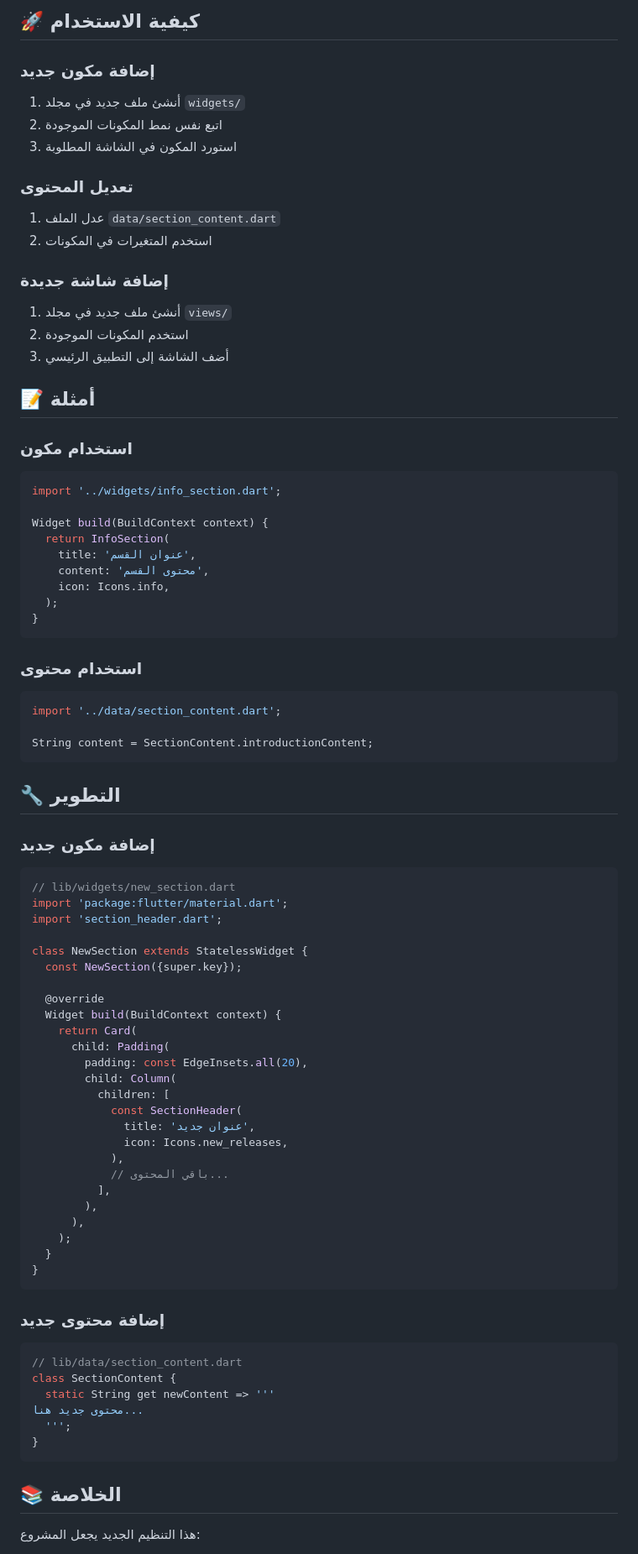
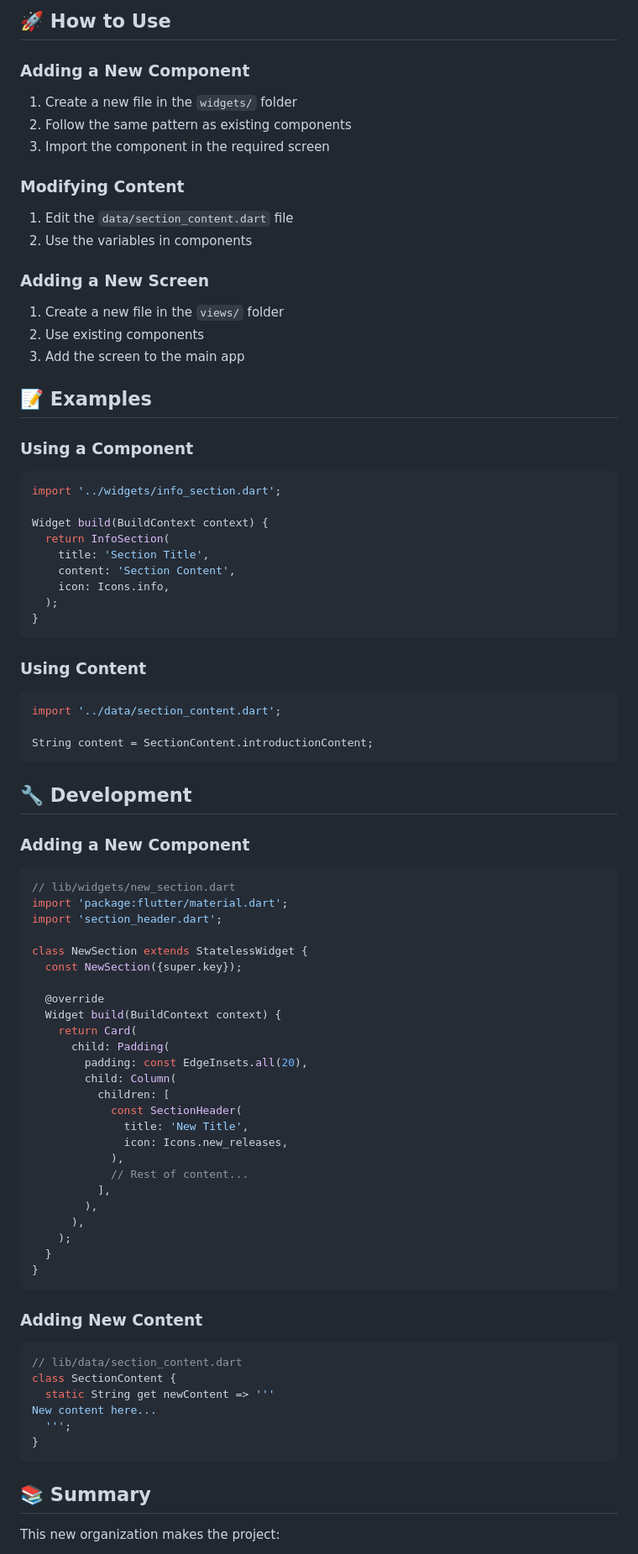
Before and after one commit to AhmedSlman/Erorr_Handle, a Markdown page: lib/README.md, the part around one of its changes. Shown at 84% size. Drawn GitHub-style.

````diff
--- a/lib/README.md
+++ b/lib/README.md
@@ -86,40 +86,40 @@ lib/
 
-## 🚀 كيفية الاستخدام
+## 🚀 How to Use
 
-### إضافة مكون جديد
+### Adding a New Component
 
-1. أنشئ ملف جديد في مجلد `widgets/`
-2. اتبع نفس نمط المكونات الموجودة
-3. استورد المكون في الشاشة المطلوبة
+1. Create a new file in the `widgets/` folder
+2. Follow the same pattern as existing components
+3. Import the component in the required screen
 
-### تعديل المحتوى
+### Modifying Content
 
-1. عدل الملف `data/section_content.dart`
-2. استخدم المتغيرات في المكونات
+1. Edit the `data/section_content.dart` file
+2. Use the variables in components
 
-### إضافة شاشة جديدة
+### Adding a New Screen
 
-1. أنشئ ملف جديد في مجلد `views/`
-2. استخدم المكونات الموجودة
-3. أضف الشاشة إلى التطبيق الرئيسي
+1. Create a new file in the `views/` folder
+2. Use existing components
+3. Add the screen to the main app
 
-## 📝 أمثلة
+## 📝 Examples
 
-### استخدام مكون
+### Using a Component
 
 ```dart
 import '../widgets/info_section.dart';
 
 Widget build(BuildContext context) {
   return InfoSection(
-    title: 'عنوان القسم',
-    content: 'محتوى القسم',
+    title: 'Section Title',
+    content: 'Section Content',
     icon: Icons.info,
   );
 }
 ```
 
-### استخدام محتوى
+### Using Content
 
 ```dart
 import '../data/section_content.dart';
@@ -127,9 +127,9 @@ import '../data/section_content.dart';
 String content = SectionContent.introductionContent;
 ```
 
-## 🔧 التطوير
+## 🔧 Development
 
-### إضافة مكون جديد
+### Adding a New Component
 
 ```dart
 // lib/widgets/new_section.dart
@@ -147,10 +147,10 @@ class NewSection extends StatelessWidget {
         child: Column(
           children: [
             const SectionHeader(
-              title: 'عنوان جديد',
+              title: 'New Title',
               icon: Icons.new_releases,
             ),
-            // باقي المحتوى...
+            // Rest of content...
           ],
         ),
       ),
@@ -159,18 +159,18 @@ class NewSection extends StatelessWidget {
 }
 ```
 
-### إضافة محتوى جديد
+### Adding New Content
 
 ```dart
 // lib/data/section_content.dart
 class SectionContent {
   static String get newContent => '''
-محتوى جديد هنا...
+New content here...
   ''';
 }
 ```
 
-## 📚 الخلاصة
+## 📚 Summary
 
-هذا التنظيم الجديد يجعل المشروع:
+This new organization makes the project:
 
````
Also changed, not shown: other parts of lib/README.md (+50 -50 lines), README.md (+172 -90 lines).
